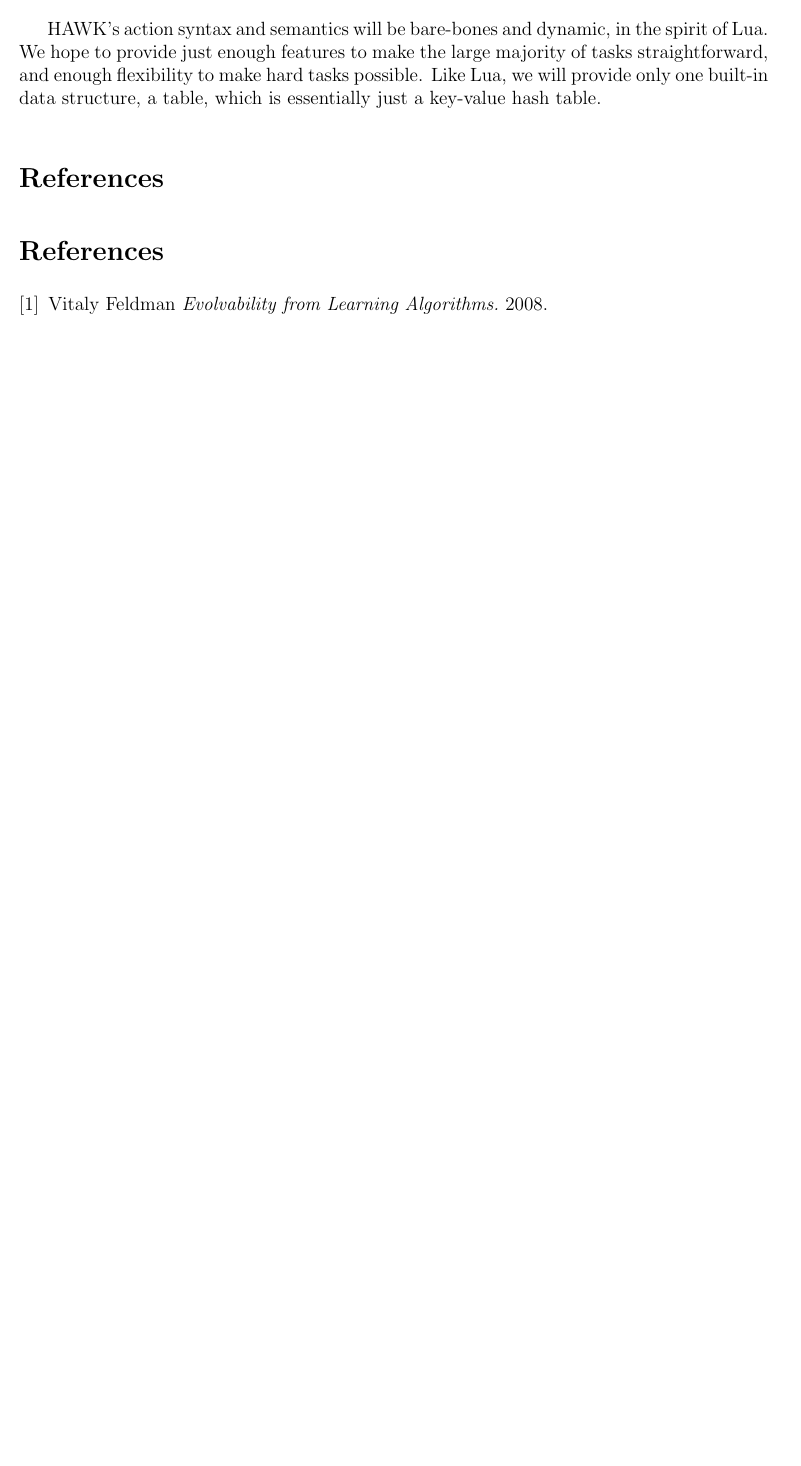
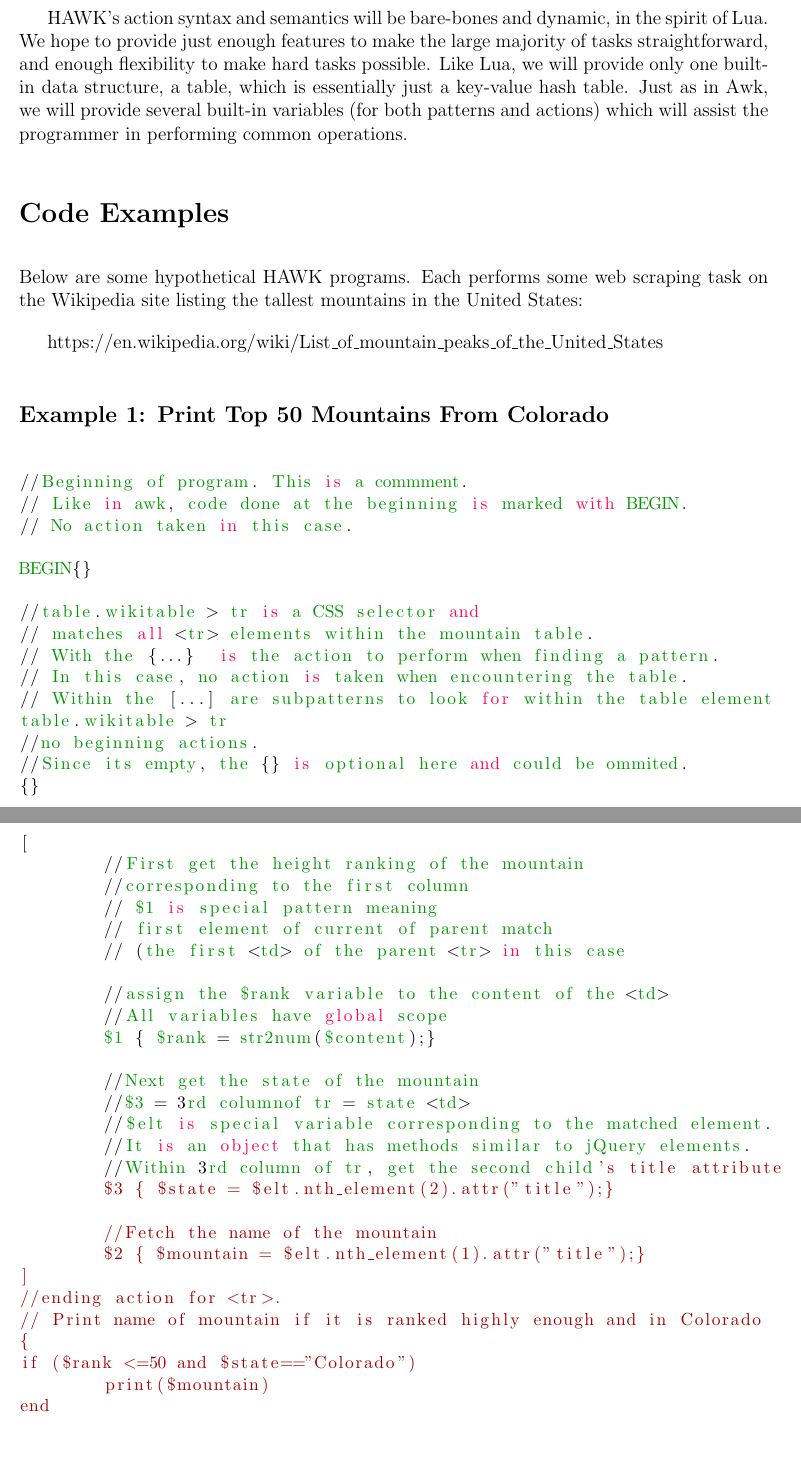
Before and after one commit to G-ram/HAWK, a LaTeX document (Proposal.tex): part of page 2 of 2 before the commit and two parts of pages 2 and 3 of 4 after it, the two joined at a grey line, cut so that both start at the same text, the shorter picture padded with empty space. Compiled offline with pdfLaTeX.

Commit message:
First rough draft

```diff
--- a/Proposal.tex
+++ b/Proposal.tex
@@ -54,7 +54,7 @@ jma2215,jc4137,eb2947,,gsg2120,gy2206}
 
 \section*{Introduction}
 
-HAWK (HTML is All We Know) is a play on Awk, and strives to accomplish for HTML web scraping what AWK accomplished for text processing. Web scraping describes the process of automatically extracting data from websites. For instance, one could write a web scraping program to look at the menu for John Jay dining hall each day and determine if bacon is being served. As another example, one could scrape IMDB to determine how many degrees of separation a given actor has from Kevin Bacon.
+	HAWK (HTML is All We Know) is a play on Awk, and strives to accomplish for HTML web scraping what AWK accomplished for text processing. Web scraping describes the process of automatically extracting data from websites. For instance, one could write a web scraping program to look at the menu for John Jay dining hall each day and determine if bacon is being served. As another example, one could scrape IMDB to determine how many degrees of separation a given actor has from Kevin Bacon.
 
-Though no two web scraping tasks are the same, most web scraping programs employ a similar workflow. For the most part, this involves finding relevant parts of a web page and performing some action in response. In practice, the most typical ``relevant parts" are HTML elements that match some criteria or certain strings in the raw HTML document. Typically, in order to find these parts you must combine various search mechanisms including XPath, CSS selector search, and regexes. Often, these distinct search mechanisms are implemented in separate libraries which each have distinct abstractions that don't play well together.
+	Though no two web scraping tasks are the same, most web scraping programs employ a similar workflow. For the most part, this involves finding relevant parts of a web page and performing some action in response. In practice, the most typical ``relevant parts" are HTML elements that match some criteria or certain strings in the raw HTML document. Typically, in order to find these parts you must combine various search mechanisms including XPath, CSS selector search, and regexes. Often, these distinct search mechanisms are implemented in separate libraries which each have distinct abstractions that don't play well together.
 
@@ -62,2 +62,61 @@ Like Awk, HAWK mostly consists pattern-action pairs. HAWK supports multiple type
 
-HAWK's action syntax and semantics will be bare-bones and dynamic, in the spirit of Lua. We hope to provide just enough features to make the large majority of tasks straightforward, and enough flexibility to make hard tasks possible. Like Lua, we will provide only one built-in data structure, a table, which is essentially just a key-value hash table.
+HAWK's action syntax and semantics will be bare-bones and dynamic, in the spirit of Lua. We hope to provide just enough features to make the large majority of tasks straightforward, and enough flexibility to make hard tasks possible. Like Lua, we will provide only one built-in data structure, a table, which is essentially just a key-value hash table. Just as in Awk, we will provide several built-in variables (for both patterns and actions) which will assist the programmer in performing common operations.
+
+\section*{Code Examples}
+
+Below are some hypothetical HAWK programs. Each performs some web scraping task on the Wikipedia site listing the tallest mountains in the United States:
+
+https://en.wikipedia.org/wiki/List\_of\_mountain\_peaks\_of\_the\_United\_States
+
+\subsection*{Example 1: Print Top 50 Mountains From Colorado}
+
+\begin{lstlisting}[
+    basicstyle=\small
+]
+
+//Beginning of program. This is a commment.
+// Like in awk, code done at the beginning is marked with BEGIN.
+// No action taken in this case.
+
+BEGIN{}
+
+//table.wikitable > tr is a CSS selector and
+// matches all <tr> elements within the mountain table.
+// With the {...}  is the action to perform when finding a pattern.
+// In this case, no action is taken when encountering the table.
+// Within the [...] are subpatterns to look for within the table element
+table.wikitable > tr
+//no beginning actions.
+//Since its empty, the {} is optional here and could be ommited.
+{}
+
+[
+	//First get the height ranking of the mountain
+	//corresponding to the first column
+	// $1 is special pattern meaning
+	// first element of current of parent match
+	// (the first <td> of the parent <tr> in this case
+
+	//assign the $rank variable to the content of the <td>
+	//All variables have global scope
+	$1 { $rank = str2num($content);}
+
+	//Next get the state of the mountain
+	//$3 = 3rd columnof tr = state <td>
+	//$elt is special variable corresponding to the matched element.
+	//It is an object that has methods similar to jQuery elements.
+	//Within 3rd column of tr, get the second child's title attribute
+	$3 { $state = $elt.nth_element(2).attr("title");}
+
+	//Fetch the name of the mountain
+	$2 { $mountain = $elt.nth_element(1).attr("title");}
+]
+//ending action for <tr>.
+// Print name of mountain if it is ranked highly enough and in Colorado
+{
+if ($rank <=50 and $state=="Colorado")
+	print($mountain)
+end
+\end{lstlisting}
+
+\subsection*{Example 2: Show Tallest Mountains By State}
@@ -67,2 +140 @@ HAWK's action syntax and semantics will be bare-bones and dynamic, in the spirit
 
-\section*{References}
@@ -69,4 +146,3 @@ HAWK's action syntax and semantics will be bare-bones and dynamic, in the spirit
 
- \begin{thebibliography}{1}
+\end{lstlisting}
 
-   \bibitem{F} Vitaly Feldman  {\em Evolvability from Learning Algorithms.}  2008.
```
Also changed, not shown: Proposal.tex (45 more changed lines).
